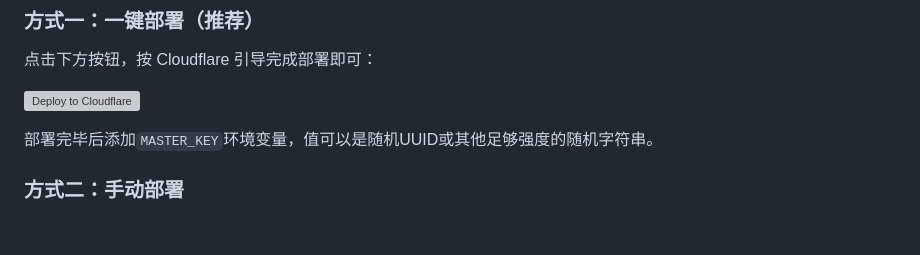
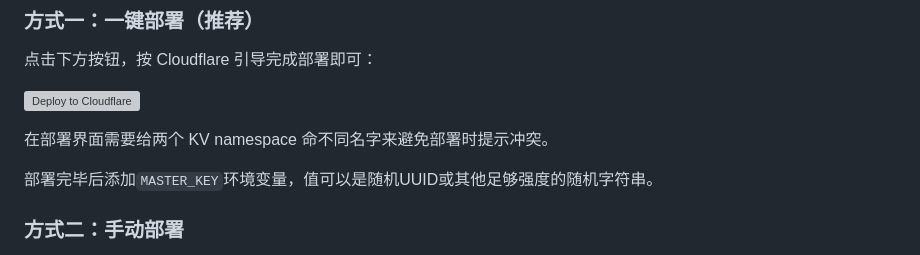
Before and after one commit to link9596/one-bucket, a Markdown page: README.md, the part around the change. GitHub-like rendering; blank space fills up the shorter version; grey boxes are pictures that could not be loaded.

```diff
--- a/README.md
+++ b/README.md
@@ -56,6 +56,8 @@ OneBucket 是一个部署在 **Cloudflare Workers** 上的轻量级云存储管
 点击下方按钮，按 Cloudflare 引导完成部署即可：
 
 [![Deploy to Cloudflare](https://deploy.workers.cloudflare.com/button)](https://deploy.workers.cloudflare.com/?url=https://github.com/link9596/one-bucket/)
+
+在部署界面需要给两个 KV namespace 命不同名字来避免部署时提示冲突。
 
 部署完毕后添加`MASTER_KEY`环境变量，值可以是随机UUID或其他足够强度的随机字符串。
 
```
